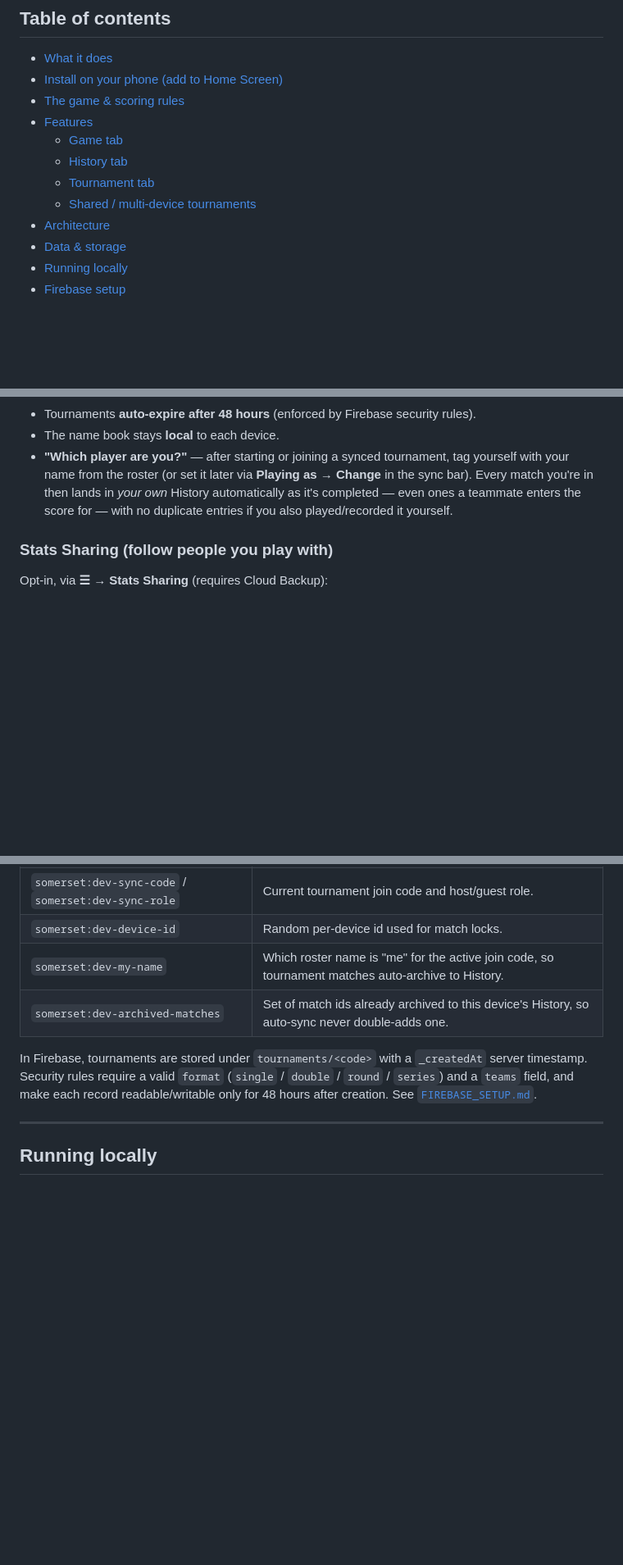
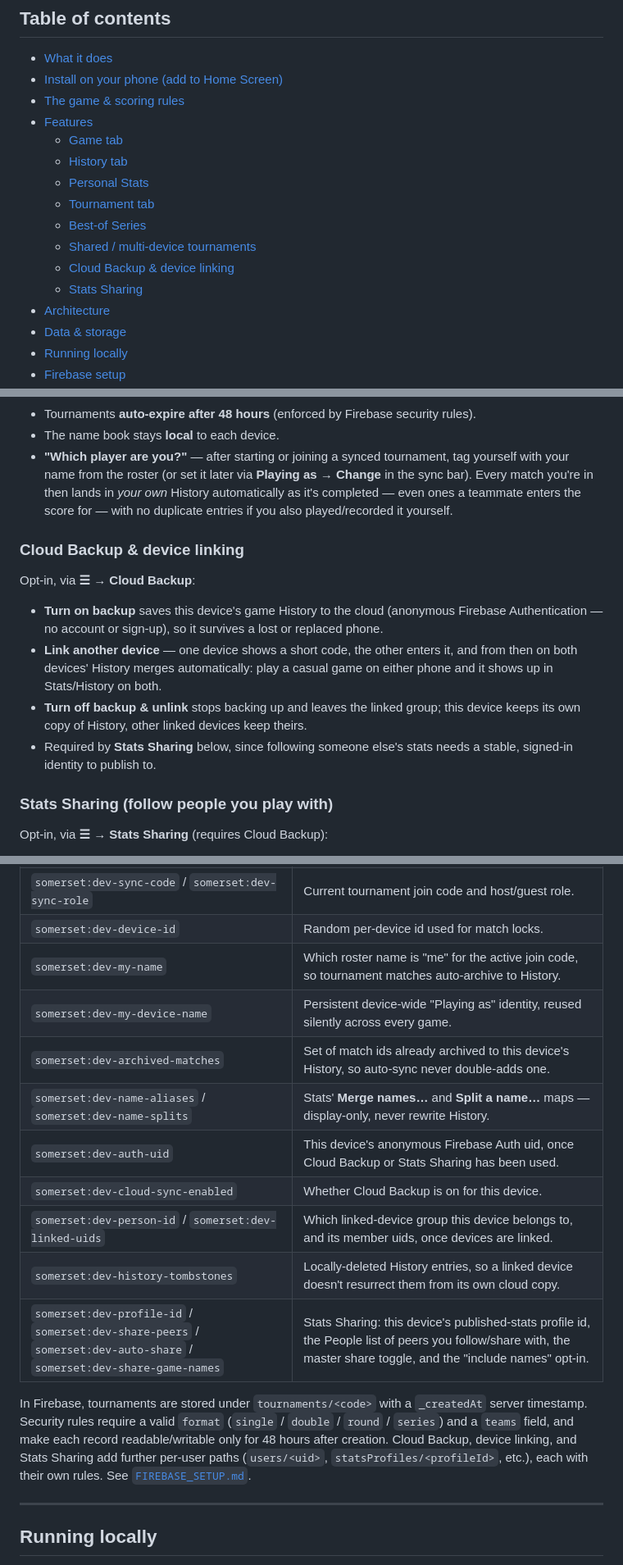
Before and after one commit to Order-at-all-Points/somerset-scorepad, a Markdown page: README.md, 3 parts joined by grey strips. Shown at 82% size. GitHub-like rendering; blank space fills up the shorter version.

```diff
--- a/README.md
+++ b/README.md
@@ -16,8 +16,12 @@ The entire application is a single, dependency‑free `index.html` file: vanilla
 - [Features](#features)
   - [Game tab](#game-tab)
   - [History tab](#history-tab)
+  - [Personal Stats](#personal-stats)
   - [Tournament tab](#tournament-tab)
+  - [Best-of Series](#best-of-series)
   - [Shared / multi-device tournaments](#shared--multi-device-tournaments)
+  - [Cloud Backup & device linking](#cloud-backup--device-linking)
+  - [Stats Sharing](#stats-sharing-follow-people-you-play-with)
 - [Architecture](#architecture)
 - [Data & storage](#data--storage)
 - [Running locally](#running-locally)
@@ -138,6 +154,15 @@ Tournaments can be **synced live across phones** via Firebase Realtime Database:
 - The name book stays **local** to each device.
 - **"Which player are you?"** — after starting or joining a synced tournament, tag yourself with your name from the roster (or set it later via **Playing as → Change** in the sync bar). Every match you're in then lands in *your own* History automatically as it's completed — even ones a teammate enters the score for — with no duplicate entries if you also played/recorded it yourself.
 
+### Cloud Backup & device linking
+
+Opt-in, via **☰ → Cloud Backup**:
+
+- **Turn on backup** saves this device's game History to the cloud (anonymous Firebase Authentication — no account or sign‑up), so it survives a lost or replaced phone.
+- **Link another device** — one device shows a short code, the other enters it, and from then on both devices' History merges automatically: play a casual game on either phone and it shows up in Stats/History on both.
+- **Turn off backup & unlink** stops backing up and leaves the linked group; this device keeps its own copy of History, other linked devices keep theirs.
+- Required by **Stats Sharing** below, since following someone else's stats needs a stable, signed‑in identity to publish to.
+
 ### Stats Sharing (follow people you play with)
 
 Opt-in, via **☰ → Stats Sharing** (requires Cloud Backup):
@@ -173,9 +199,16 @@ Client state is kept under `localStorage` keys (all prefixed `somerset:dev-`):
 | `somerset:dev-sync-code` / `somerset:dev-sync-role` | Current tournament join code and host/guest role. |
 | `somerset:dev-device-id` | Random per‑device id used for match locks. |
 | `somerset:dev-my-name` | Which roster name is "me" for the active join code, so tournament matches auto‑archive to History. |
+| `somerset:dev-my-device-name` | Persistent device‑wide "Playing as" identity, reused silently across every game. |
 | `somerset:dev-archived-matches` | Set of match ids already archived to this device's History, so auto‑sync never double‑adds one. |
+| `somerset:dev-name-aliases` / `somerset:dev-name-splits` | Stats' **Merge names…** and **Split a name…** maps — display‑only, never rewrite History. |
+| `somerset:dev-auth-uid` | This device's anonymous Firebase Auth uid, once Cloud Backup or Stats Sharing has been used. |
+| `somerset:dev-cloud-sync-enabled` | Whether Cloud Backup is on for this device. |
+| `somerset:dev-person-id` / `somerset:dev-linked-uids` | Which linked‑device group this device belongs to, and its member uids, once devices are linked. |
+| `somerset:dev-history-tombstones` | Locally‑deleted History entries, so a linked device doesn't resurrect them from its own cloud copy. |
+| `somerset:dev-profile-id` / `somerset:dev-share-peers` / `somerset:dev-auto-share` / `somerset:dev-share-game-names` | Stats Sharing: this device's published‑stats profile id, the People list of peers you follow/share with, the master share toggle, and the "include names" opt‑in. |
 
-In Firebase, tournaments are stored under `tournaments/<code>` with a `_createdAt` server timestamp. Security rules require a valid `format` (`single` / `double` / `round` / `series`) and a `teams` field, and make each record readable/writable only for 48 hours after creation. See [`FIREBASE_SETUP.md`](FIREBASE_SETUP.md).
+In Firebase, tournaments are stored under `tournaments/<code>` with a `_createdAt` server timestamp. Security rules require a valid `format` (`single` / `double` / `round` / `series`) and a `teams` field, and make each record readable/writable only for 48 hours after creation. Cloud Backup, device linking, and Stats Sharing add further per‑user paths (`users/<uid>`, `statsProfiles/<profileId>`, etc.), each with their own rules. See [`FIREBASE_SETUP.md`](FIREBASE_SETUP.md).
 
 ---
 
```
Also changed, not shown: other parts of README.md (+29 -11 lines).
